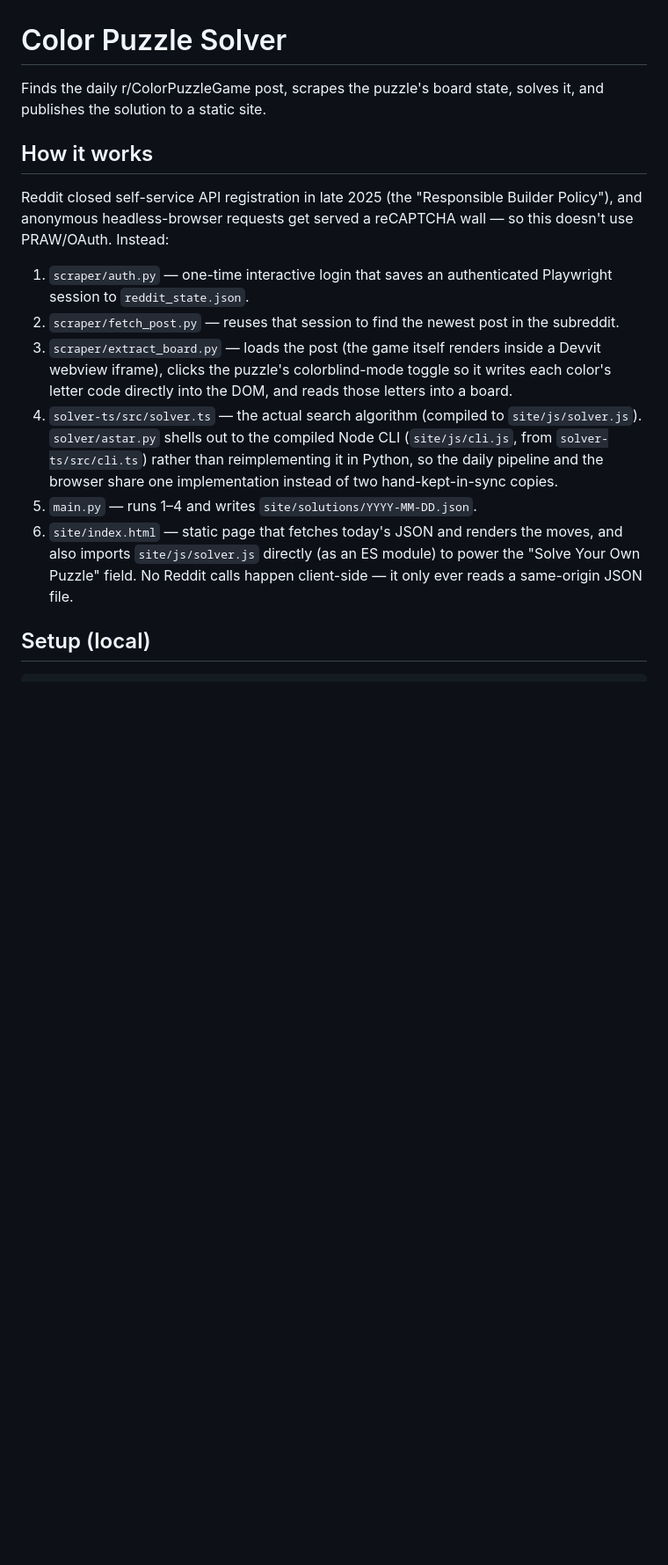
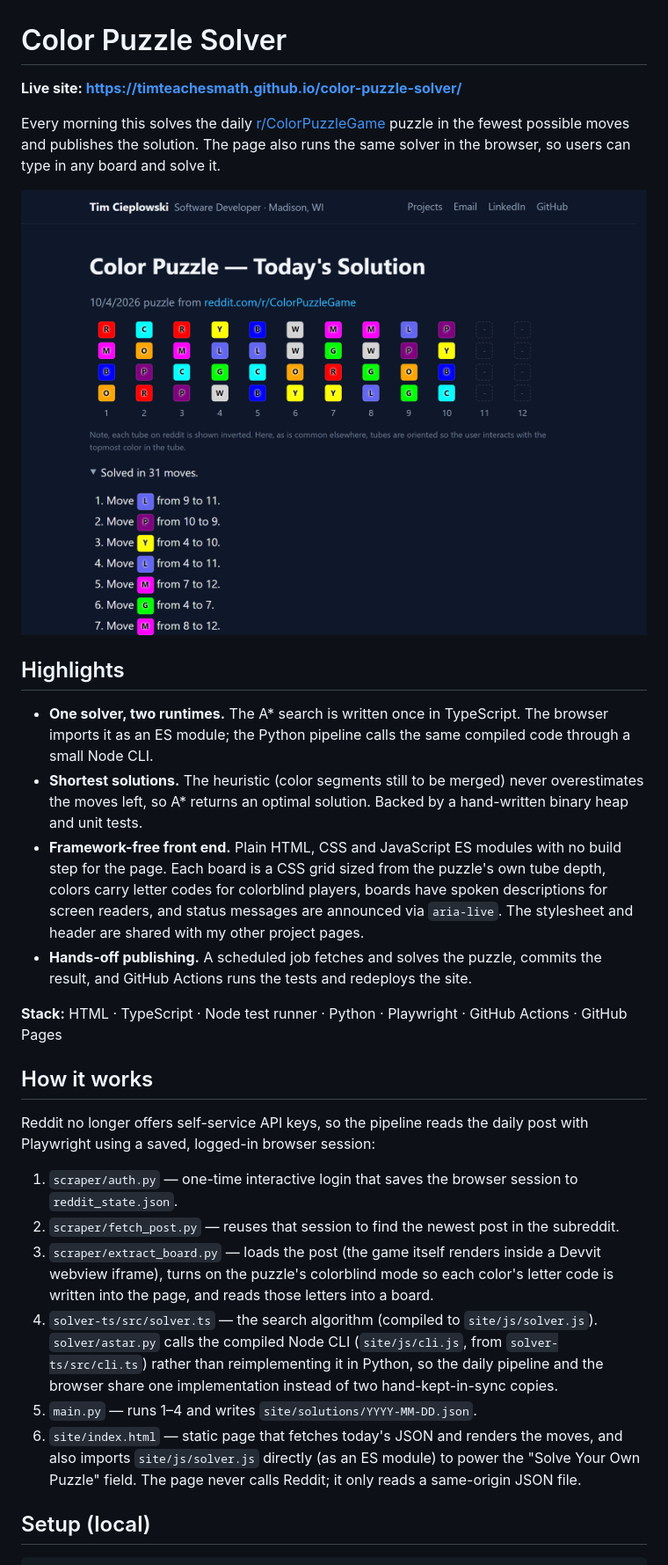
Before and after one commit to timteachesmath/color-puzzle-solver, a Markdown page: README.md, the part around the change printed below. Shown: that part at 88% size. GitHub-like rendering; pictures changed too: site/screenshot.png (added); blank space fills up the shorter version.

```diff
--- a/README.md
+++ b/README.md
@@ -1,32 +1,56 @@
 # Color Puzzle Solver
 
-Finds the daily r/ColorPuzzleGame post, scrapes the puzzle's board state,
-solves it, and publishes the solution to a static site.
+**Live site: https://timteachesmath.github.io/color-puzzle-solver/**
+
+Every morning this solves the daily [r/ColorPuzzleGame](https://www.reddit.com/r/ColorPuzzleGame/)
+puzzle in the fewest possible moves and publishes the solution. The page also
+runs the same solver in the browser, so users can type in any board and solve it.
+
+![Today's puzzle and its 31-move solution on the live site](site/screenshot.png)
+
+## Highlights
+
+- **One solver, two runtimes.** The A* search is written once in TypeScript.
+  The browser imports it as an ES module; the Python pipeline calls the same
+  compiled code through a small Node CLI.
+- **Shortest solutions.** The heuristic (color segments still to be
+  merged) never overestimates the moves left, so A* returns an optimal
+  solution. Backed by a hand-written binary heap and unit tests.
+- **Framework-free front end.** Plain HTML, CSS and JavaScript ES modules with
+  no build step for the page. Each board is a CSS grid sized from the puzzle's
+  own tube depth, colors carry letter codes for colorblind players, boards
+  have spoken descriptions for screen readers, and status messages are
+  announced via `aria-live`. The stylesheet and header are shared with my
+  other project pages.
+- **Hands-off publishing.** A scheduled job fetches and solves the puzzle,
+  commits the result, and GitHub Actions runs the tests and redeploys the site.
+
+**Stack:** HTML · TypeScript · Node test
+runner · Python · Playwright · GitHub Actions · GitHub Pages
 
 ## How it works
 
-Reddit closed self-service API registration in late 2025 (the
-"Responsible Builder Policy"), and anonymous headless-browser requests get
-served a reCAPTCHA wall — so this doesn't use PRAW/OAuth. Instead:
+Reddit no longer offers self-service API keys, so the pipeline reads the
+daily post with Playwright using a saved, logged-in browser session:
 
-1. `scraper/auth.py` — one-time interactive login that saves an
-   authenticated Playwright session to `reddit_state.json`.
+1. `scraper/auth.py` — one-time interactive login that saves the browser
+   session to `reddit_state.json`.
 2. `scraper/fetch_post.py` — reuses that session to find the newest post
    in the subreddit.
 3. `scraper/extract_board.py` — loads the post (the game itself renders
-   inside a Devvit webview iframe), clicks the puzzle's colorblind-mode
-   toggle so it writes each color's letter code directly into the DOM,
-   and reads those letters into a board.
-4. `solver-ts/src/solver.ts` — the actual search algorithm (compiled to
-   `site/js/solver.js`). `solver/astar.py` shells out to the compiled
-   Node CLI (`site/js/cli.js`, from `solver-ts/src/cli.ts`) rather than
+   inside a Devvit webview iframe), turns on the puzzle's colorblind mode
+   so each color's letter code is written into the page, and reads those
+   letters into a board.
+4. `solver-ts/src/solver.ts` — the search algorithm (compiled to
+   `site/js/solver.js`). `solver/astar.py` calls the compiled Node CLI
+   (`site/js/cli.js`, from `solver-ts/src/cli.ts`) rather than
    reimplementing it in Python, so the daily pipeline and the browser
    share one implementation instead of two hand-kept-in-sync copies.
 5. `main.py` — runs 1–4 and writes `site/solutions/YYYY-MM-DD.json`.
 6. `site/index.html` — static page that fetches today's JSON and renders
    the moves, and also imports `site/js/solver.js` directly (as an ES
-   module) to power the "Solve Your Own Puzzle" field. No Reddit calls
-   happen client-side — it only ever reads a same-origin JSON file.
+   module) to power the "Solve Your Own Puzzle" field. The page never
+   calls Reddit; it only reads a same-origin JSON file.
 
 ## Setup (local)
 
```
Also changed, not shown: other parts of README.md (+42 -69 lines), docs/daily-automation.md (added, +49 -0 lines), 9 other files.
